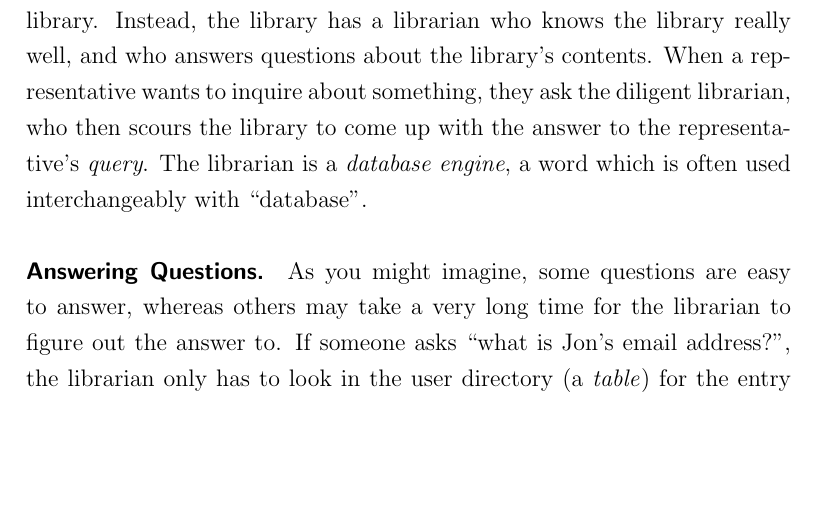
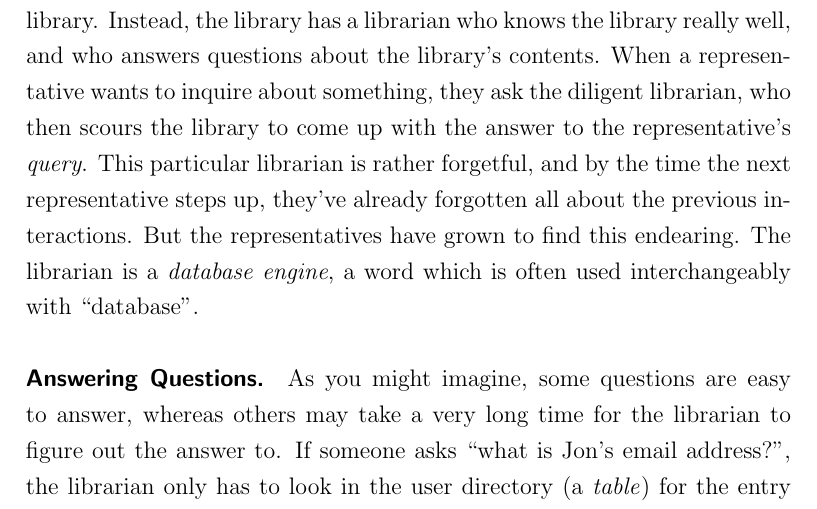
Before and after one commit to jonhoo/thesis, a LaTeX thesis (thesis.tex, which reads A1-simpler-terms.tex): part of page 112 of 127, cut so that both start at the same text, the shorter picture padded with empty space. Compiled offline with pdfLaTeX.

Commit message:
forgetful librarian

```diff
--- a/A1-simpler-terms.tex
+++ b/A1-simpler-terms.tex
@@ -34,8 +34,11 @@ The representatives are not allowed to directly browse the library. Instead, the
 library has a librarian who knows the library really well, and who answers
 questions about the library's contents. When a representative wants to inquire
 about something, they ask the diligent librarian, who then scours the library to
-come up with the answer to the representative's \textit{query}. The librarian is
-a \textit{database engine}, a word which is often used interchangeably with
+come up with the answer to the representative's \textit{query}. This particular
+librarian is rather forgetful, and by the time the next representative steps up,
+they've already forgotten all about the previous interactions. But the
+representatives have grown to find this endearing. The librarian is a
+\textit{database engine}, a word which is often used interchangeably with
 ``database''.
 
 \paragraph{Answering Questions.}
```
